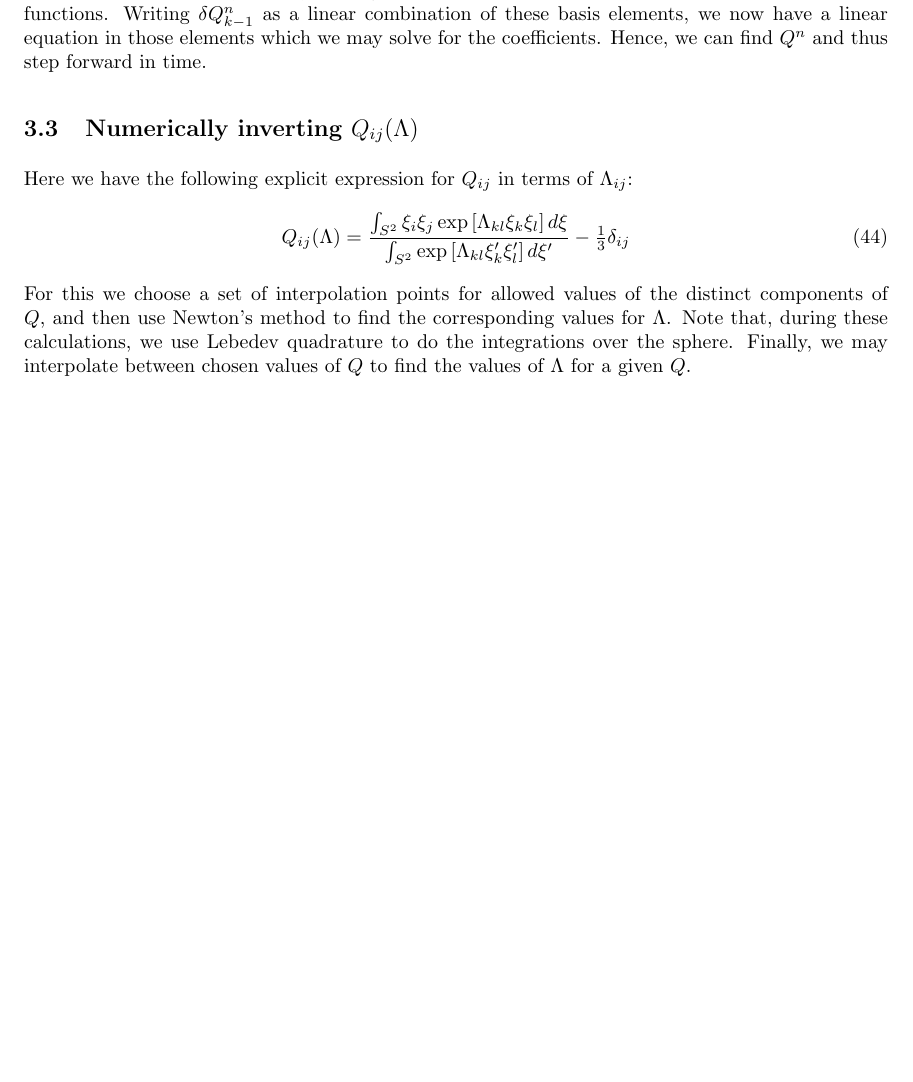
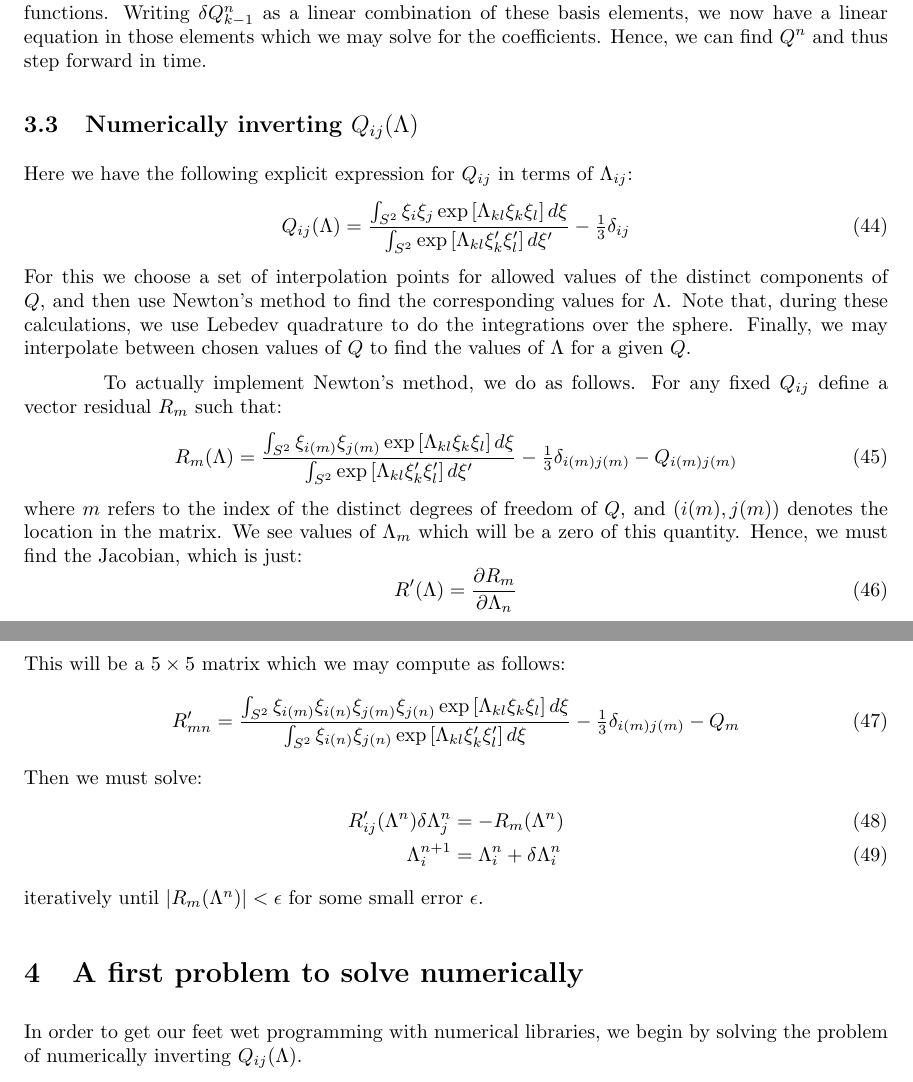
Before and after one commit to lucasmyers97/maier-saupe-lc-hydrodynamics, a LaTeX document (theory/maier-saupe-weak-form/maier-saupe-weak-form.tex): part of page 6 of 6 before the commit and two parts of pages 6 and 7 of 7 after it, the two joined at a grey line, cut so that both start at the same text, the shorter picture padded with empty space. Compiled offline with pdfLaTeX.

Commit message:
added more detail for numerical inversion of lambda in maier-saupe-weak-form

```diff
--- a/theory/maier-saupe-weak-form/maier-saupe-weak-form.tex
+++ b/theory/maier-saupe-weak-form/maier-saupe-weak-form.tex
@@ -466,4 +466,38 @@
 	Note that, during these calculations, we use Lebedev quadrature to do the integrations over the sphere.
 	Finally, we may interpolate between chosen values of $Q$ to find the values of $\Lambda$ for a given $Q$.
 
+	To actually implement Newton's method, we do as follows.
+	For any fixed $Q_{ij}$ define a vector residual $R_m$ such that:
+	\begin{equation}
+		R_m (\Lambda)
+		= \frac{\int_{S^2} \xi_{i(m)} \xi_{j(m)} \exp\left[\Lambda_{kl} \xi_k \xi_l \right] d \xi}
+		{\int_{S^2} \exp\left[\Lambda_{kl} \xi_k' \xi_l'\right] d\xi'}
+		- \tfrac13 \delta_{i(m) j(m)}
+		- Q_{i(m) j(m)}
+	\end{equation}
+	where $m$ refers to the index of the distinct degrees of freedom of $Q$, and $(i(m), j(m))$ denotes the location in the matrix.
+	We see values of $\Lambda_m$ which will be a zero of this quantity.
+	Hence, we must find the Jacobian, which is just:
+	\begin{equation}
+		R'(\Lambda) = \frac{\partial R_m}{\partial \Lambda_n}
+	\end{equation}
+	This will be a $5\times 5$ matrix which we may compute as follows:
+	\begin{equation}
+		R'_{mn}
+		= \frac{\int_{S^2} \xi_{i(m)} \xi_{i(n)} \xi_{j(m)} \xi_{j(n)} \exp\left[\Lambda_{kl} \xi_k \xi_l\right] d\xi}{\int_{S^2} \xi_{i(n)} \xi_{j(n)} \exp\left[\Lambda_{kl} \xi_k' \xi_l'\right] d\xi}
+		- \tfrac13 \delta_{i(m) j(m)}
+		- Q_m
+	\end{equation}
+	Then we must solve:
+	\begin{align}
+		R'_{ij} (\Lambda^n) \delta \Lambda^n_j &= -R_m (\Lambda^n) \\
+		\Lambda^{n + 1}_{i} &= \Lambda^n_{i} + \delta \Lambda^n_i
+	\end{align}
+	iteratively until $\left| R_m (\Lambda^n) \right| < \epsilon$ for some small error $\epsilon$.
+
+	\section{A first problem to solve numerically}
+	In order to get our feet wet programming with numerical libraries, we begin by solving the problem of numerically inverting $Q_{ij} (\Lambda)$.
+
+
+
 \end{document}
```
Also changed, not shown: theory/maier-saupe-weak-form/maier-saupe-weak-form.pdf.
